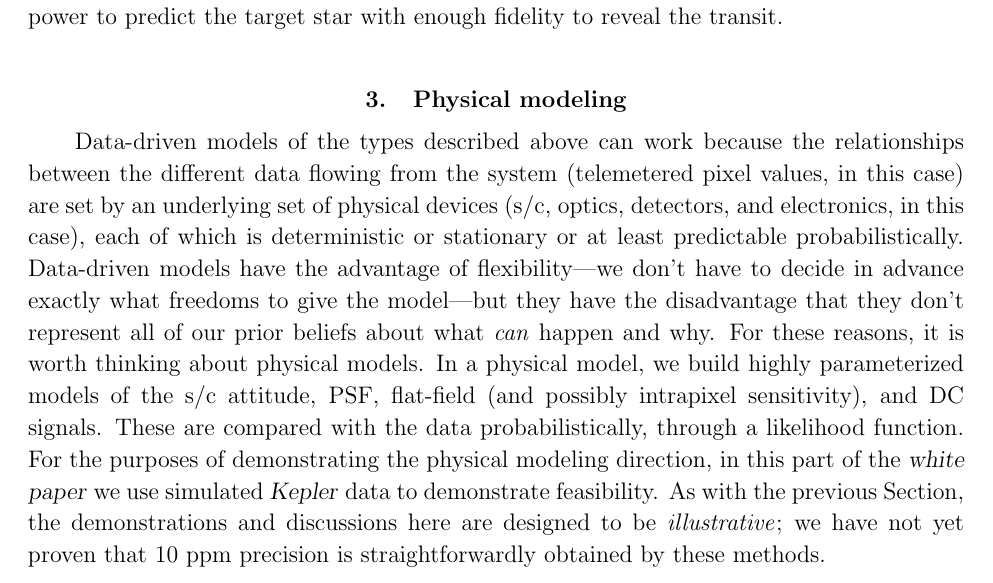
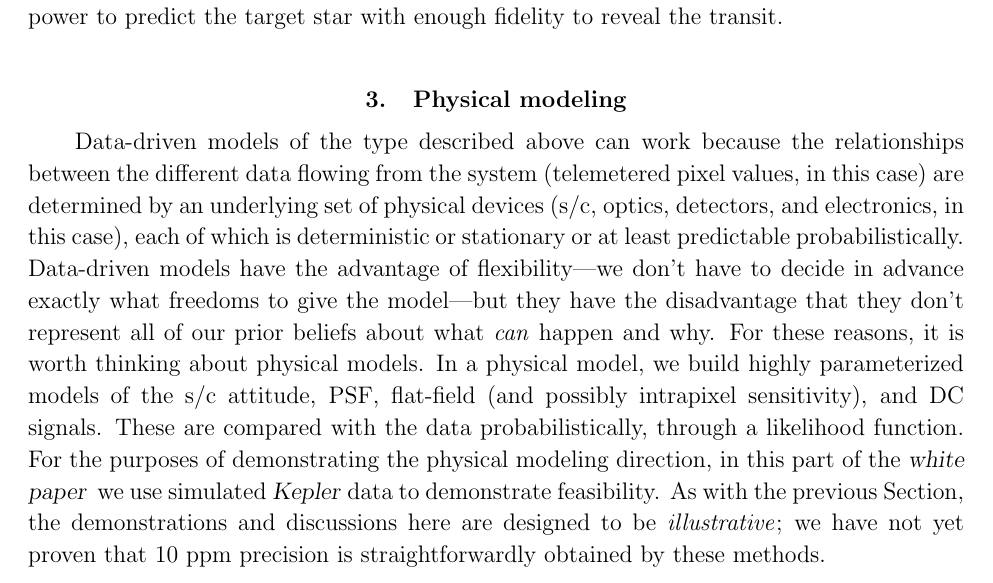
Before and after one commit to davidwhogg/SaveKepler, a LaTeX paper (whitepaper/sk.tex): part of page 9 of 19, cut so that both start at the same text. Compiled offline with pdfLaTeX.

Commit message:
couple of typos

```diff
--- a/whitepaper/sk.tex
+++ b/whitepaper/sk.tex
@@ -510,10 +510,10 @@ reveal the transit.
 
 \section{Physical modeling}\label{sec:physical}
 
-Data-driven models of the types described above can work
+Data-driven models of the type described above can work
   because the relationships between the different data flowing from the system
   (telemetered pixel values, in this case)
-  are set by an underlying set of physical devices
+  are determined by an underlying set of physical devices
   (s/c, optics, detectors, and electronics, in this case),
   each of which is deterministic or stationary or at least predictable probabilistically.
 Data-driven models have the advantage of flexibility%
@@ -527,7 +527,7 @@ In a physical model, we build highly parameterized models
 These are compared with the data probabilistically,
   through a likelihood function.
 For the purposes of demonstrating the physical modeling direction,
-  in this part of the \documentname\ we use simulated \Kepler\ data
+  in this part of the \documentname\, we use simulated \Kepler\ data
   to demonstrate feasibility.
 As with the previous \sectionname, the demonstrations and discussions here are designed
   to be \emph{illustrative};
```
